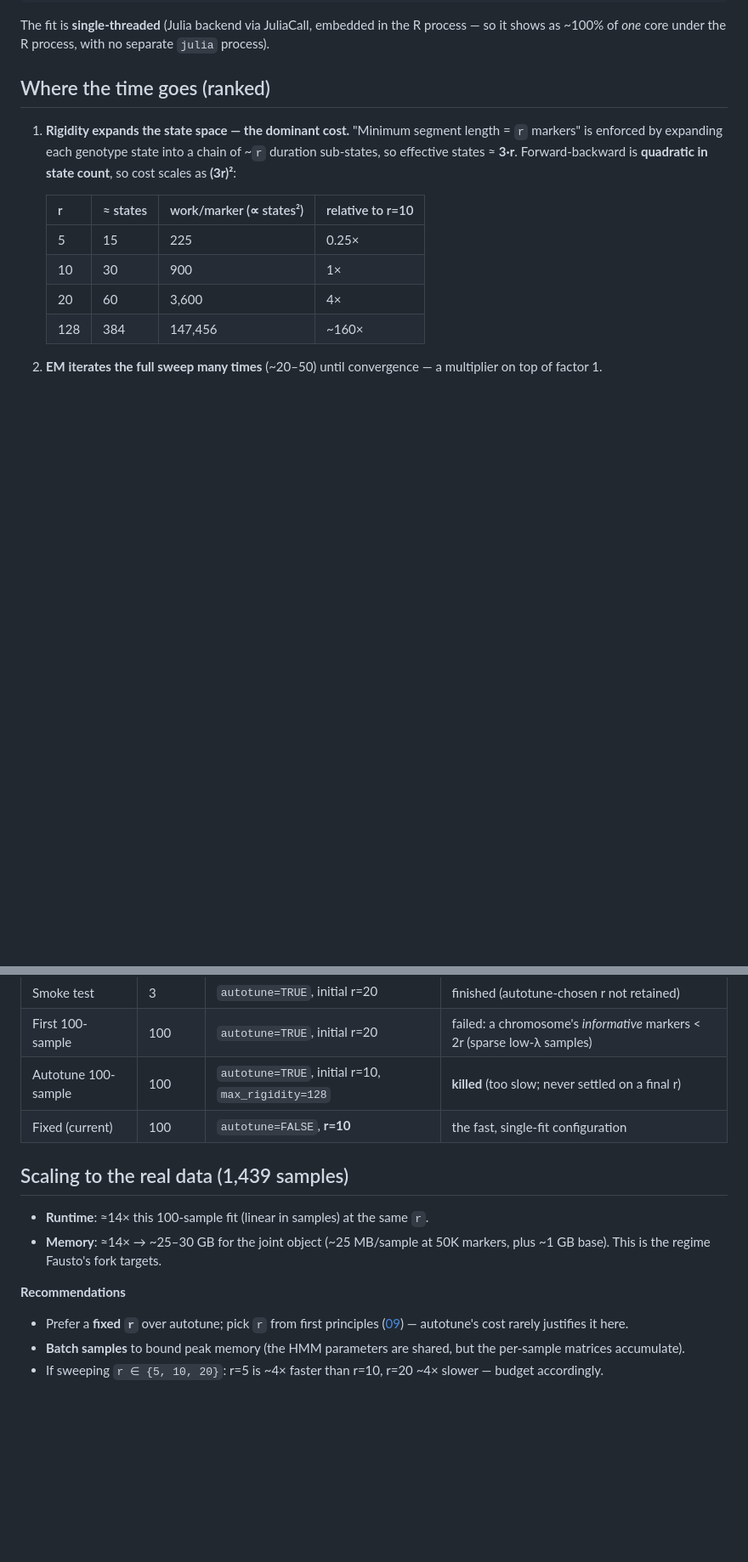
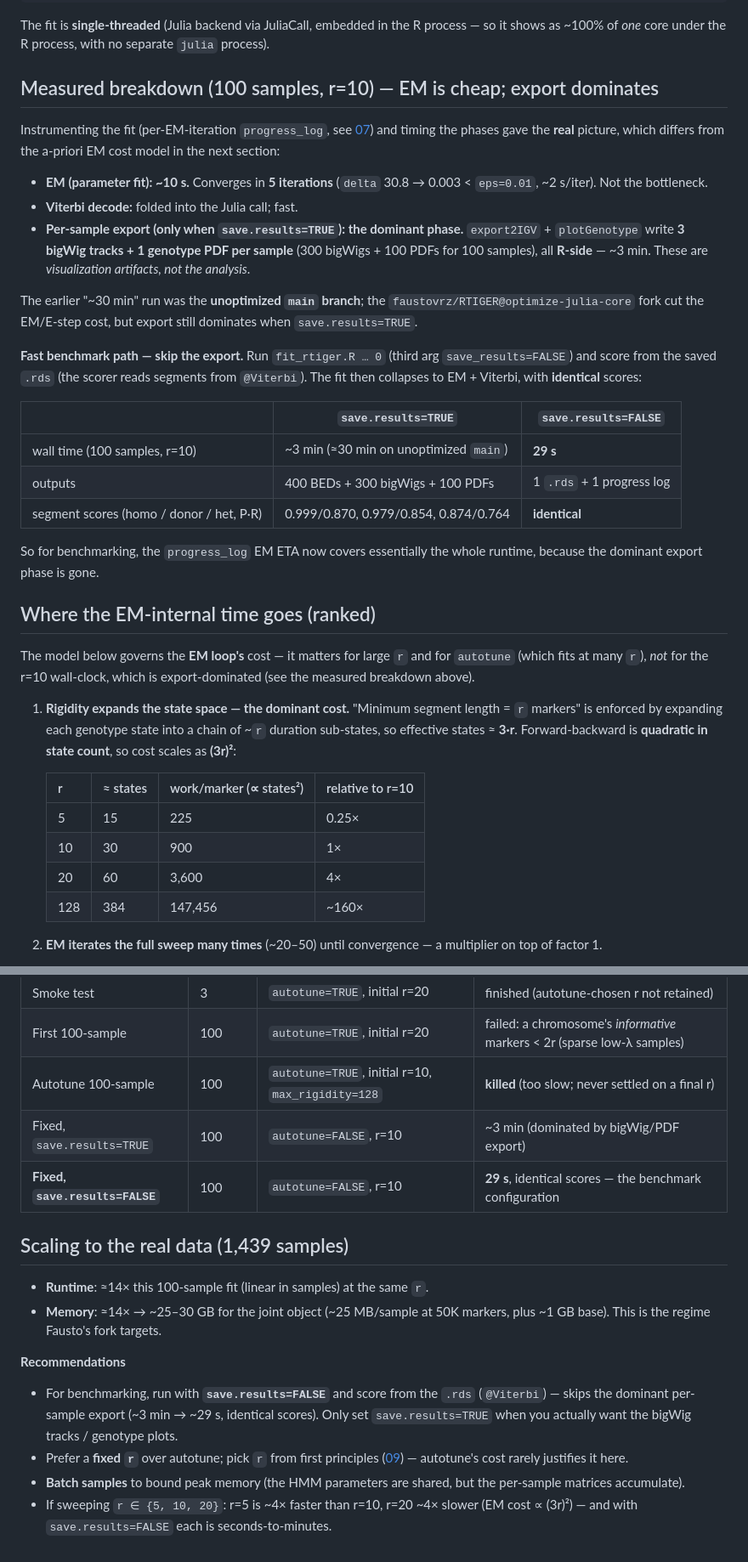
Before and after one commit to sawers-rellan-labs/zealtiger, a Markdown page: docs/10-rtiger-fitting-performance.md, 2 parts joined by grey strips. Shown at 85% size. Rendered like a GitHub page; blank space fills up the shorter version.

Commit message:
docs: correct fitting-performance with measured breakdown + fast-path benchmark
Earlier doc attributed runtime to the EM/quadratic-rigidity cost; measurement
shows EM converges in ~10 s and the dominant wall-clock is the per-sample
visualization export (bigWigs + genotype PDFs). Add the measured phase breakdown
and the save.results=TRUE vs FALSE table (100 samples, r=10: ~3 min -> 29 s,
identical scores), and reframe the (3r)^2 cost model as governing EM/autotune,
not the r=10 wall-clock.

Co-Authored-By: Claude Opus 4.8 <noreply@anthropic.com>

```diff
--- a/docs/10-rtiger-fitting-performance.md
+++ b/docs/10-rtiger-fitting-performance.md
@@ -21,7 +21,43 @@ The fit is **single-threaded** (Julia backend via JuliaCall, embedded in the R
 process — so it shows as ~100% of *one* core under the R process, with no
 separate `julia` process).
 
-## Where the time goes (ranked)
+## Measured breakdown (100 samples, r=10) — EM is cheap; export dominates
+
+Instrumenting the fit (per-EM-iteration `progress_log`, see
+[07](07-rtiger-fitting.md)) and timing the phases gave the **real** picture,
+which differs from the a-priori EM cost model in the next section:
+
+- **EM (parameter fit): ~10 s.** Converges in **5 iterations** (`delta`
+  30.8 → 0.003 < `eps=0.01`, ~2 s/iter). Not the bottleneck.
+- **Viterbi decode:** folded into the Julia call; fast.
+- **Per-sample export (only when `save.results=TRUE`): the dominant phase.**
+  `export2IGV` + `plotGenotype` write **3 bigWig tracks + 1 genotype PDF per
+  sample** (300 bigWigs + 100 PDFs for 100 samples), all **R-side** — ~3 min.
+  These are *visualization artifacts, not the analysis*.
+
+The earlier "~30 min" run was the **unoptimized `main` branch**; the
+`faustovrz/RTIGER@optimize-julia-core` fork cut the EM/E-step cost, but export
+still dominates when `save.results=TRUE`.
+
+**Fast benchmark path — skip the export.** Run `fit_rtiger.R … 0` (third arg
+`save_results=FALSE`) and score from the saved `.rds` (the scorer reads segments
+from `@Viterbi`). The fit then collapses to EM + Viterbi, with **identical**
+scores:
+
+| | `save.results=TRUE` | `save.results=FALSE` |
+|---|---|---|
+| wall time (100 samples, r=10) | ~3 min (≈30 min on unoptimized `main`) | **29 s** |
+| outputs | 400 BEDs + 300 bigWigs + 100 PDFs | 1 `.rds` + 1 progress log |
+| segment scores (homo / donor / het, P·R) | 0.999/0.870, 0.979/0.854, 0.874/0.764 | **identical** |
+
+So for benchmarking, the `progress_log` EM ETA now covers essentially the whole
+runtime, because the dominant export phase is gone.
+
+## Where the EM-internal time goes (ranked)
+
+The model below governs the **EM loop's** cost — it matters for large `r` and for
+`autotune` (which fits at many `r`), *not* for the r=10 wall-clock, which is
+export-dominated (see the measured breakdown above).
 
 1. **Rigidity expands the state space — the dominant cost.** "Minimum segment
    length = `r` markers" is enforced by expanding each genotype state into a
@@ -66,7 +103,8 @@ finishing.
 | Smoke test | 3 | `autotune=TRUE`, initial r=20 | finished (autotune-chosen r not retained) |
 | First 100-sample | 100 | `autotune=TRUE`, initial r=20 | failed: a chromosome's *informative* markers < 2r (sparse low-λ samples) |
 | Autotune 100-sample | 100 | `autotune=TRUE`, initial r=10, `max_rigidity=128` | **killed** (too slow; never settled on a final r) |
-| Fixed (current) | 100 | `autotune=FALSE`, **r=10** | the fast, single-fit configuration |
+| Fixed, `save.results=TRUE` | 100 | `autotune=FALSE`, r=10 | ~3 min (dominated by bigWig/PDF export) |
+| **Fixed, `save.results=FALSE`** | 100 | `autotune=FALSE`, r=10 | **29 s**, identical scores — the benchmark configuration |
 
 ## Scaling to the real data (1,439 samples)
 
@@ -75,9 +113,13 @@ finishing.
   markers, plus ~1 GB base). This is the regime Fausto's fork targets.
 
 **Recommendations**
+- For benchmarking, run with **`save.results=FALSE`** and score from the `.rds`
+  (`@Viterbi`) — skips the dominant per-sample export (~3 min → ~29 s, identical
+  scores). Only set `save.results=TRUE` when you actually want the bigWig
+  tracks / genotype plots.
 - Prefer a **fixed `r`** over autotune; pick `r` from first principles
   ([09](09-rigidity-selection.md)) — autotune's cost rarely justifies it here.
 - **Batch samples** to bound peak memory (the HMM parameters are shared, but the
   per-sample matrices accumulate).
-- If sweeping `r ∈ {5, 10, 20}`: r=5 is ~4× faster than r=10, r=20 ~4× slower —
-  budget accordingly.
+- If sweeping `r ∈ {5, 10, 20}`: r=5 is ~4× faster than r=10, r=20 ~4× slower
+  (EM cost ∝ (3r)²) — and with `save.results=FALSE` each is seconds-to-minutes.
```
Also changed, not shown: other parts of docs/10-rtiger-fitting-performance.md (+3 -2 lines).
